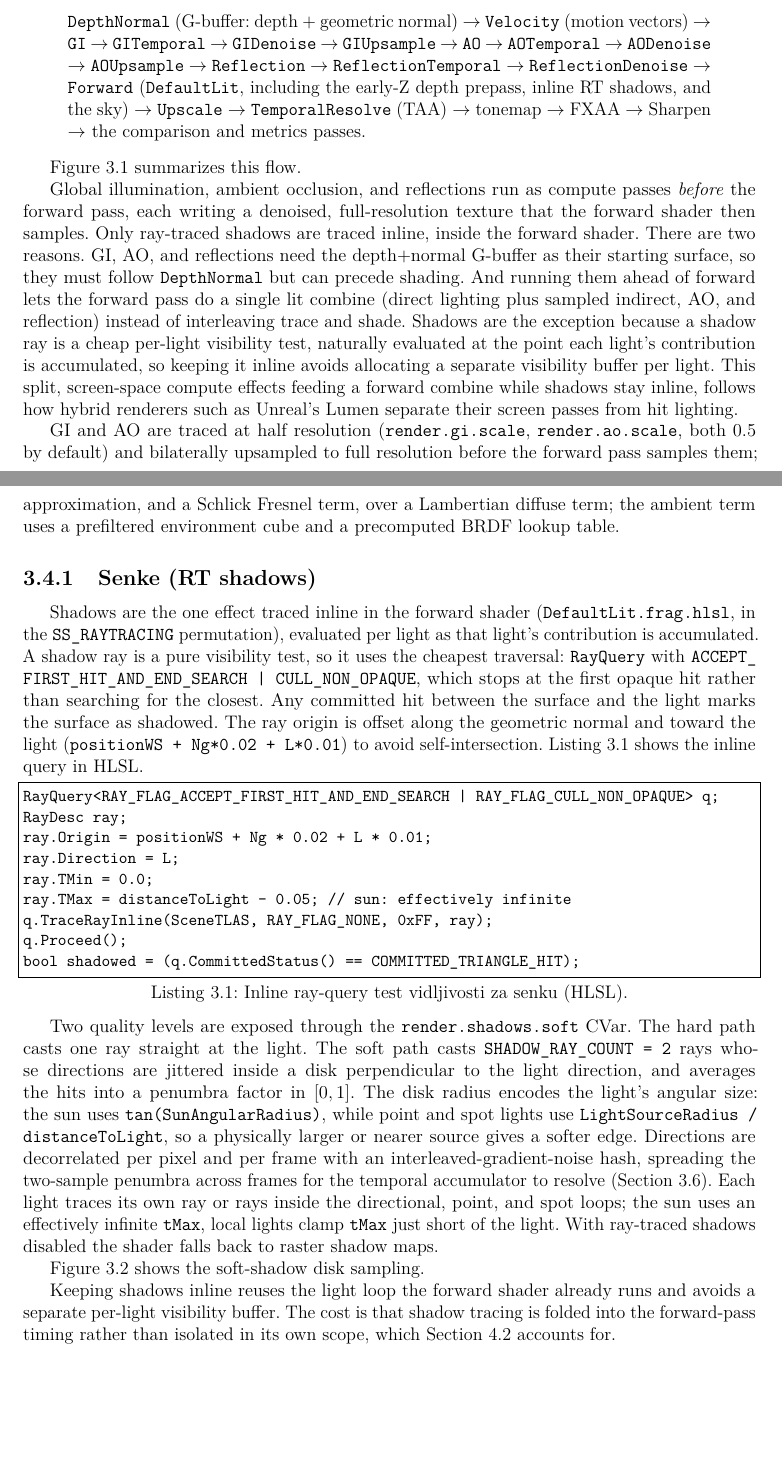
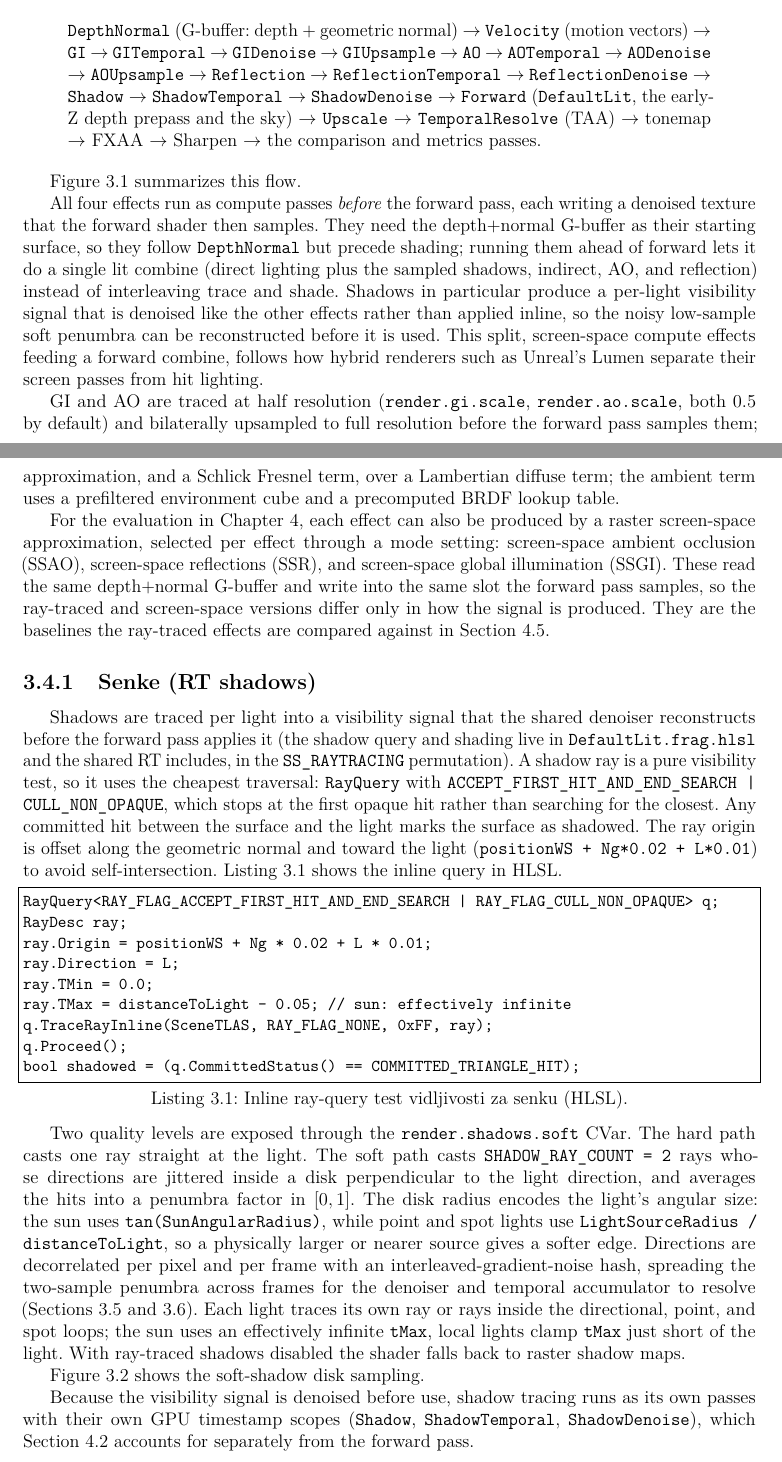
Before and after one commit to MegatronJeremy/RG2, a LaTeX thesis (master-rad/teza/latex/main.tex, which reads master-rad/teza/latex/chapters/03-implementacija.tex): two parts of pages 16 and 18 of 34 before the commit and two parts of pages 16 and 18 of 35 after it, joined at a grey line, cut so that both start at the same text, the shorter picture padded with empty space. Compiled offline with pdfLaTeX.

Commit message:
teza: describe planned engine features (shadow denoise, SS baselines, multi-GPU)
Update the thesis to the intended system ahead of implementation (engine issues
Snowstorm-Engine #150/#151/#152); pending-implementation marker in main.tex,
results/captures kept as placeholders.

- Shadows denoised: now a pre-forward pass (Shadow/ShadowTemporal/ShadowDenoise)
  feeding the forward combine; shared denoiser handles four signals. Abstract, 3.2
  (order + framegraph), 3.4.1, 3.5, 3.8 updated (was inline + TAA-only).
- Screen-space baselines (SSAO/SSR/SSGI) as raster comparison modes (3.4); 4.5
  restored to the in-engine RT-vs-screen-space A/B + figure.
- Runtime Vulkan device selection noted in 3.1 (cross-vendor).
- Ch5 future work adjusted. Clean build, 0 overfull (35 pp).

```diff
--- a/master-rad/teza/latex/chapters/03-implementacija.tex
+++ b/master-rad/teza/latex/chapters/03-implementacija.tex
@@ -51,8 +55,9 @@ vectors) $\rightarrow$ \texttt{GI} $\rightarrow$ \texttt{GITemporal} $\rightarro
 \texttt{GIDenoise} $\rightarrow$ \texttt{GIUpsample} $\rightarrow$ \texttt{AO} $\rightarrow$
 \texttt{AOTemporal} $\rightarrow$ \texttt{AODenoise} $\rightarrow$ \texttt{AOUpsample} $\rightarrow$
 \texttt{Reflection} $\rightarrow$ \texttt{ReflectionTemporal} $\rightarrow$
-\texttt{ReflectionDenoise} $\rightarrow$ \texttt{Forward} (\texttt{DefaultLit}, including the early-Z
-depth prepass, inline RT shadows, and the sky) $\rightarrow$ \texttt{Upscale} $\rightarrow$
+\texttt{ReflectionDenoise} $\rightarrow$ \texttt{Shadow} $\rightarrow$ \texttt{ShadowTemporal}
+$\rightarrow$ \texttt{ShadowDenoise} $\rightarrow$ \texttt{Forward} (\texttt{DefaultLit}, the early-Z
+depth prepass and the sky) $\rightarrow$ \texttt{Upscale} $\rightarrow$
 \texttt{TemporalResolve} (TAA) $\rightarrow$ tonemap $\rightarrow$ FXAA $\rightarrow$ Sharpen
 $\rightarrow$ the comparison and metrics passes.
 \end{quote}
@@ -80,18 +85,15 @@ uzorkuje, dok su senke inline u Forward-u.}
 \label{fig:framegraph}
 \end{figure}
 
-Global illumination, ambient occlusion, and reflections run
-as compute passes \emph{before} the forward pass, each writing a denoised, full-resolution texture
-that the forward shader then samples. Only ray-traced shadows are traced inline, inside the forward
-shader. There are two reasons. GI, AO, and reflections need the depth+normal G-buffer as their
-starting surface, so they must follow \texttt{DepthNormal} but can precede shading. And running them
-ahead of forward lets the forward pass do a single lit combine (direct lighting plus sampled
-indirect, AO, and reflection) instead of interleaving trace and shade. Shadows are the exception
-because a shadow ray is a cheap per-light visibility test, naturally evaluated at the point each
-light's contribution is accumulated, so keeping it inline avoids allocating a separate visibility
-buffer per light. This split, screen-space compute effects feeding a forward combine while shadows
-stay inline, follows how hybrid renderers such as Unreal's Lumen separate their screen passes from
-hit lighting.
+All four effects run as compute passes \emph{before} the forward pass, each writing a denoised texture
+that the forward shader then samples. They need the depth+normal G-buffer as their starting surface,
+so they follow \texttt{DepthNormal} but precede shading; running them ahead of forward lets it do a
+single lit combine (direct lighting plus the sampled shadows, indirect, AO, and reflection) instead
+of interleaving trace and shade. Shadows in particular produce a per-light visibility signal that is
+denoised like the other effects rather than applied inline, so the noisy low-sample soft penumbra can
+be reconstructed before it is used. This split, screen-space compute effects feeding a forward
+combine, follows how hybrid renderers such as Unreal's Lumen separate their screen passes from hit
+lighting.
 
 GI and AO are traced at half resolution (\texttt{render.gi.scale}, \texttt{render.ao.scale}, both
 0.5 by default) and bilaterally upsampled to full resolution before the forward pass samples them;
@@ -149,11 +151,20 @@ forward pass and inside \texttt{ShadeSurfaceHit}, is a metallic-roughness Cook-T
 Schlick Fresnel term, over a Lambertian diffuse term; the ambient term uses a prefiltered environment
 cube and a precomputed BRDF lookup table.
 
+% Screen-space baselines pending implementation (engine #151).
+For the evaluation in Chapter~\ref{ch:analiza}, each effect can also be produced by a raster
+screen-space approximation, selected per effect through a mode setting: screen-space ambient occlusion
+(SSAO), screen-space reflections (SSR), and screen-space global illumination (SSGI). These read the
+same depth+normal G-buffer and write into the same slot the forward pass samples, so the ray-traced
+and screen-space versions differ only in how the signal is produced. They are the baselines the
+ray-traced effects are compared against in Section~\ref{sec:poredjenje}.
+
 \subsection{Senke (RT shadows)}
 
-Shadows are the one effect traced inline in the forward shader (\texttt{DefaultLit.frag.hlsl}, in
-the \texttt{SS_RAYTRACING} permutation), evaluated per light as that light's contribution is
-accumulated. A shadow ray is a pure visibility test, so it uses the cheapest traversal:
+Shadows are traced per light into a visibility signal that the shared denoiser reconstructs before the
+forward pass applies it (the shadow query and shading live in \texttt{DefaultLit.frag.hlsl} and the
+shared RT includes, in the \texttt{SS_RAYTRACING} permutation). A shadow ray is a pure visibility
+test, so it uses the cheapest traversal:
 \texttt{RayQuery} with \texttt{ACCEPT_FIRST_HIT_AND_END_SEARCH | CULL_NON_OPAQUE}, which stops at the
 first opaque hit rather than searching for the closest. Any committed hit between the surface and the
 light marks the surface as shadowed. The ray origin is offset along the geometric normal and toward
@@ -179,8 +190,8 @@ penumbra factor in $[0,1]$. The disk radius encodes the light's angular size: th
 \texttt{tan(SunAngularRadius)}, while point and spot lights use
 \texttt{LightSourceRadius / distanceToLight}, so a physically larger or nearer source gives a softer
 edge. Directions are decorrelated per pixel and per frame with an interleaved-gradient-noise hash,
-spreading the two-sample penumbra across frames for the temporal accumulator to resolve
-(Section~\ref{sec:taa}). Each light traces its own ray or rays inside the directional, point, and
+spreading the two-sample penumbra across frames for the denoiser and temporal accumulator to resolve
+(Sections~\ref{sec:denoising} and \ref{sec:taa}). Each light traces its own ray or rays inside the directional, point, and
 spot loops; the sun uses an effectively infinite \texttt{tMax}, local lights clamp \texttt{tMax} just
 short of the light. With ray-traced shadows disabled the shader falls back to raster shadow maps.
 
@@ -207,9 +218,9 @@ odgovara uglovnoj veli\v{c}ini izvora oko pravca $L$; udeo neblokiranih zraka da
 \label{fig:shadow}
 \end{figure}
 
-Keeping shadows inline reuses the light loop the forward shader already runs and avoids a separate
-per-light visibility buffer. The cost is that shadow tracing is folded into the forward-pass timing
-rather than isolated in its own scope, which Section~\ref{sec:cena} accounts for.
+Because the visibility signal is denoised before use, shadow tracing runs as its own passes with their
+own GPU timestamp scopes (\texttt{Shadow}, \texttt{ShadowTemporal}, \texttt{ShadowDenoise}), which
+Section~\ref{sec:cena} accounts for separately from the forward pass.
 
 \subsection{Ambijentalna okluzija (AO)}
 
```
Also changed, not shown: master-rad/teza/latex/chapters/04-analiza.tex (+16 -16 lines), master-rad/teza/latex/chapters/05-zakljucak.tex (+3 -3 lines), master-rad/teza/latex/main.tex (+7 -4 lines), master-rad/teza/latex/chapters/03-implementacija.tex (34 more changed lines).
